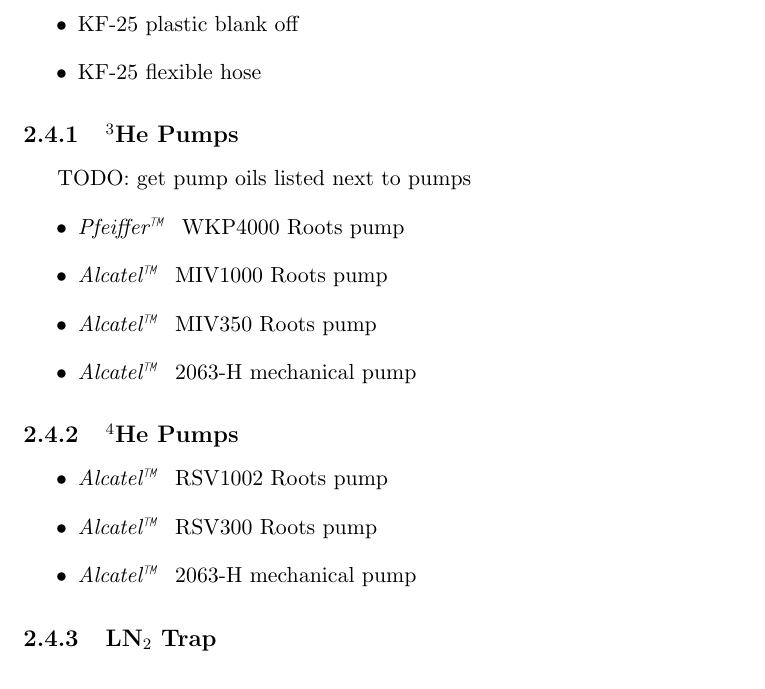
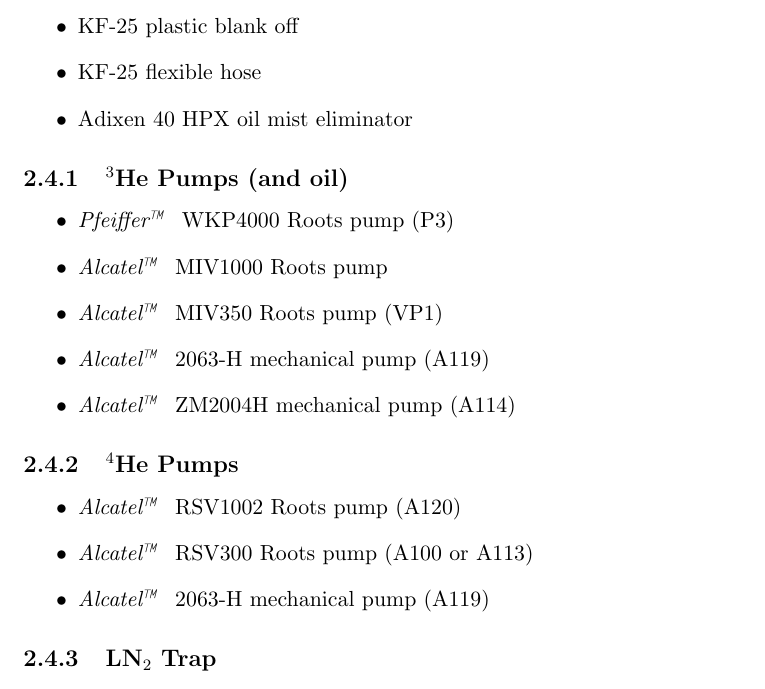
Before and after one commit to ryan-duve/hifrost-manual, a LaTeX thesis (hifrost.tex, which reads hardware.tex): part of page 16 of 76, cut so that both start at the same text. Compiled offline with pdfLaTeX.

Commit message:
added oil to pump list

```diff
--- a/hardware.tex
+++ b/hardware.tex
@@ -98,22 +98,23 @@
    \item Alcatel or VIC leak checker
    \item KF-25 plastic blank off
    \item KF-25 flexible hose
+   \item Adixen 40 HPX oil mist eliminator
   \end{itemize}
 
-  \subsection{\het{} Pumps} %use \hef{} to put space after newcommand
-TODO: get pump oils listed next to pumps
+  \subsection{\het{} Pumps (and oil)} %use \hef{} to put space after newcommand
 \begin{itemize}
- \item \com{Pfeiffer} WKP4000 Roots pump
+ \item \com{Pfeiffer} WKP4000 Roots pump (P3)
  \item \com{Alcatel} MIV1000 Roots pump
- \item \com{Alcatel} MIV350 Roots pump
- \item \com{Alcatel} 2063-H mechanical pump
+ \item \com{Alcatel} MIV350 Roots pump (VP1)
+ \item \com{Alcatel} 2063-H mechanical pump (A119)
+ \item \com{Alcatel} ZM2004H mechanical pump (A114)
 \end{itemize}
 
   \subsection{\hef{} Pumps}
 \begin{itemize}
- \item \com{Alcatel} RSV1002 Roots pump
- \item \com{Alcatel} RSV300 Roots pump
- \item \com{Alcatel} 2063-H mechanical pump
+ \item \com{Alcatel} RSV1002 Roots pump (A120)
+ \item \com{Alcatel} RSV300 Roots pump (A100 or A113)
+ \item \com{Alcatel} 2063-H mechanical pump (A119)
 \end{itemize}
 
   \subsection{\lnn{} Trap}
```
